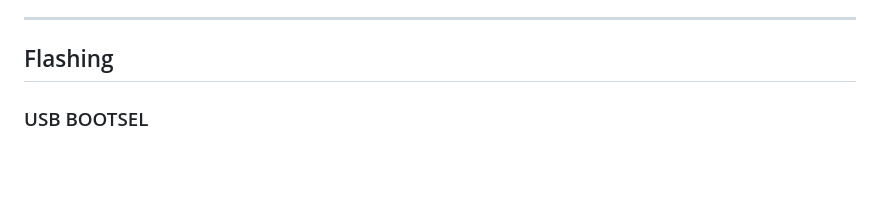
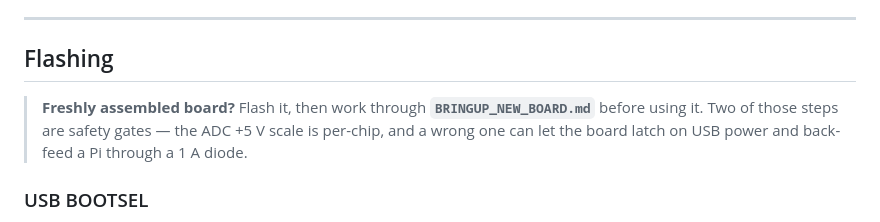
Before and after one commit to peteattayek/PiTrac_V2, a Markdown page: Hardware/firmware/SETUP.md, the part around the change. Drawn GitHub-style; blank space fills up the shorter version.

```diff
--- a/Hardware/firmware/SETUP.md
+++ b/Hardware/firmware/SETUP.md
@@ -81,6 +81,11 @@ Family must be `rp2350-arm-s`. Anything else means the platform/board flags didn
 
 ## Flashing
 
+> **Freshly assembled board?** Flash it, then work through **`BRINGUP_NEW_BOARD.md`** before
+> using it. Two of those steps are safety gates — the ADC +5 V scale is per-chip, and a wrong
+> one can let the board latch on USB power and back-feed a Pi through a 1 A diode.
+
+
 ### USB BOOTSEL
 Hold **SW1** (BOOTSEL), tap **SW2** (RUN), release SW1. A drive named `RPI-RP2` appears — drag
 `build/pitrac.uf2` onto it. Or:
```
Also changed, not shown: Hardware/firmware/BRINGUP_NEW_BOARD.md (added, +270 -0 lines), Hardware/firmware/START_HERE.md (+4 -0 lines).
